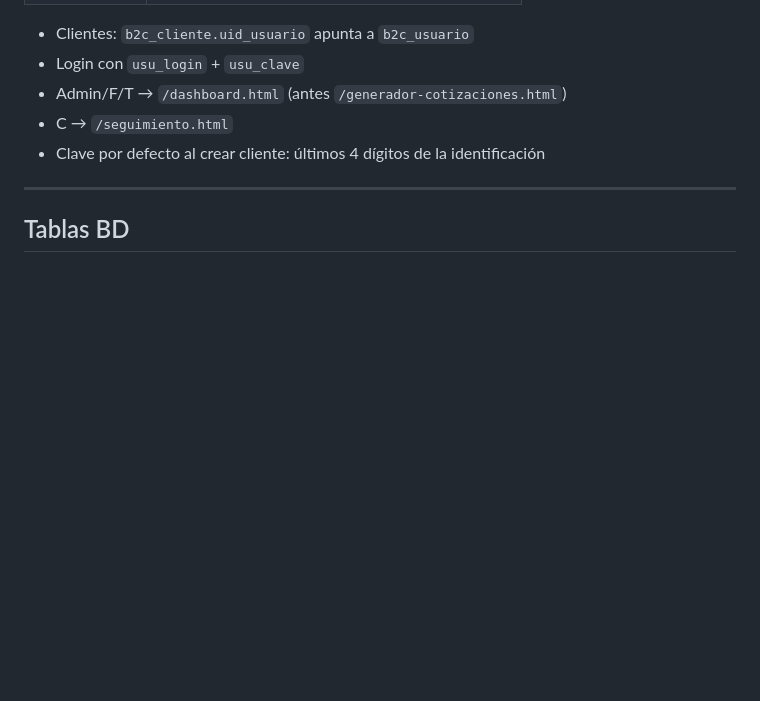
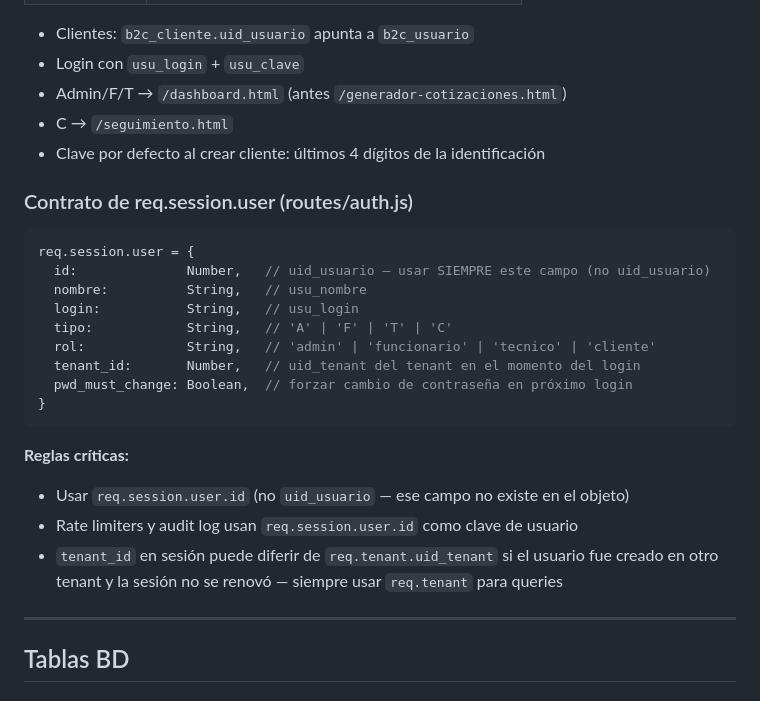
Before and after one commit to nandoparra/SU_HERRAMIENTA_CST_WEB, a Markdown page: CLAUDE.md, the part around the change. Rendered like a GitHub page; blank space fills up the shorter version.

Commit message:
docs(claude): documentar contrato req.session.user
Sección explícita con los campos, tipos y reglas críticas del objeto
de sesión. Previene el bug req.session.user.uid_usuario (undefined)
que ya causó un incidente en producción con los rate limiters.

Co-Authored-By: Claude Sonnet 4.6 <noreply@anthropic.com>

````diff
--- a/CLAUDE.md
+++ b/CLAUDE.md
@@ -331,6 +331,26 @@ estado ENUM('esperando_opcion','esperando_maquinas'), created_at). UNIQUE KEY en
 - Admin/F/T → `/dashboard.html` (antes `/generador-cotizaciones.html`)
 - C → `/seguimiento.html`
 - Clave por defecto al crear cliente: últimos 4 dígitos de la identificación
+
+### Contrato de req.session.user (routes/auth.js)
+
+```js
+req.session.user = {
+  id:              Number,   // uid_usuario — usar SIEMPRE este campo (no uid_usuario)
+  nombre:          String,   // usu_nombre
+  login:           String,   // usu_login
+  tipo:            String,   // 'A' | 'F' | 'T' | 'C'
+  rol:             String,   // 'admin' | 'funcionario' | 'tecnico' | 'cliente'
+  tenant_id:       Number,   // uid_tenant del tenant en el momento del login
+  pwd_must_change: Boolean,  // forzar cambio de contraseña en próximo login
+}
+```
+
+**Reglas críticas:**
+- Usar `req.session.user.id` (no `uid_usuario` — ese campo no existe en el objeto)
+- Rate limiters y audit log usan `req.session.user.id` como clave de usuario
+- `tenant_id` en sesión puede diferir de `req.tenant.uid_tenant` si el usuario
+  fue creado en otro tenant y la sesión no se renovó — siempre usar `req.tenant` para queries
 
 ---
 
````
